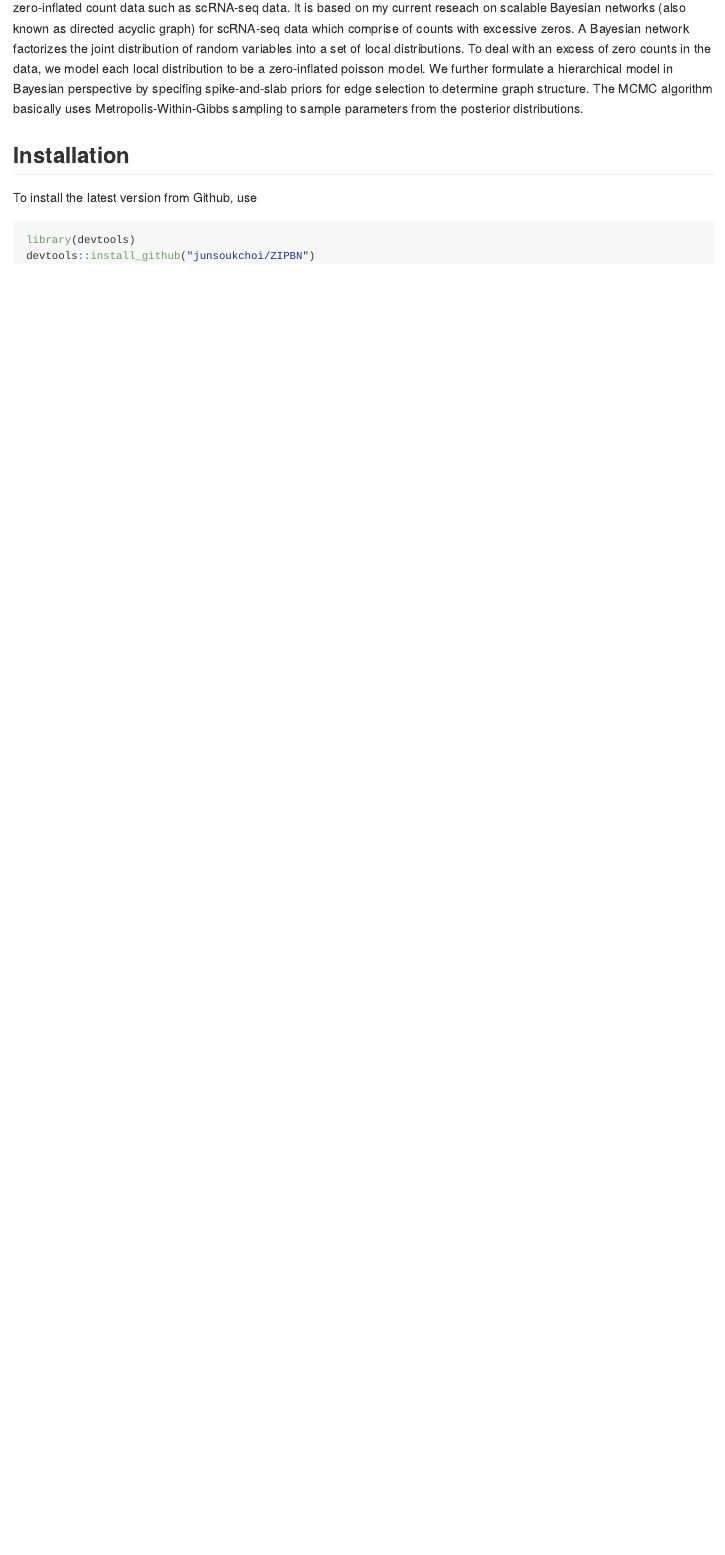
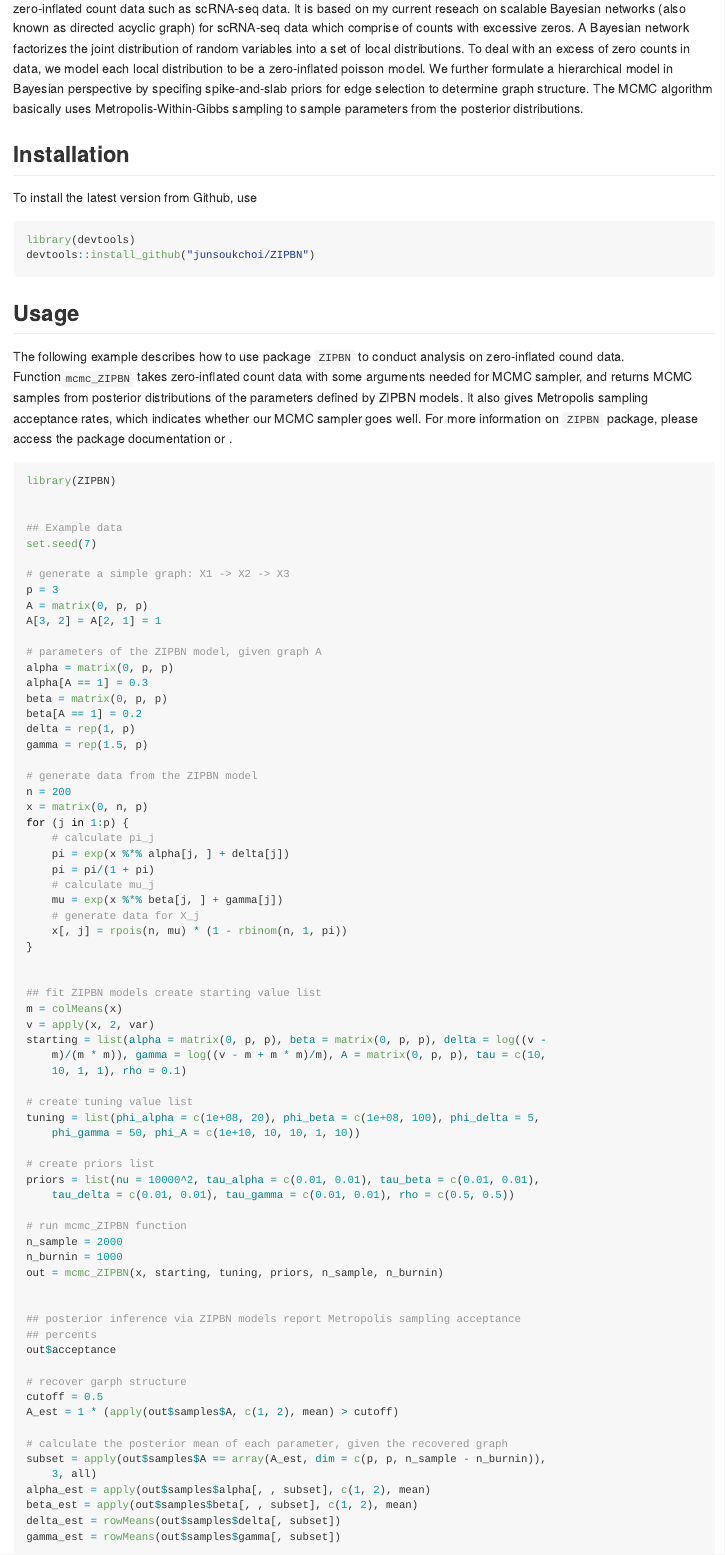
Before and after one commit to junsoukchoi/project_stat_689_602, an R Markdown document (README.Rmd): the page in a window 1100 px wide, from 260 px down before the commit and from 290 px down after it, so that both start at the same text. The pictures show the output file README.md that the author committed with the source, drawn offline in the style of GitHub.

Commit message:
Complete README files with installation instructions and one example of usage

````diff
--- a/README.Rmd
+++ b/README.Rmd
@@ -12,18 +12,108 @@ output:
 knitr::opts_chunk$set(echo = TRUE)
 ```
 
-The R package 'ZIPBN' implements a Markov chain Monte Carlo (MCMC) to fit zero-inflated poisson Bayesian networks for zero-inflated count data such as scRNA-seq data.
+The R package `ZIPBN` implements a Markov chain Monte Carlo (MCMC) to fit zero-inflated poisson Bayesian networks for zero-inflated count data such as scRNA-seq data.
 It is based on my current reseach on scalable Bayesian networks (also known as directed acyclic graph) for scRNA-seq data which comprise of counts with excessive zeros.
 A Bayesian network factorizes the joint distribution of random variables into a set of local distributions.
-To deal with an excess of zero counts in the data, we model each local distribution to be a zero-inflated poisson model.
-We further formulate a hierarchical model in Bayesian perspective by specifing spike-and-slab priors for  edge selection to determine graph structure.
+To deal with an excess of zero counts in data, we model each local distribution to be a zero-inflated poisson model.
+We further formulate a hierarchical model in Bayesian perspective by specifing spike-and-slab priors for edge selection to determine graph structure.
 The MCMC algorithm basically uses Metropolis-Within-Gibbs sampling to sample parameters from the posterior distributions.
 
 ## Installation
 
 To install the latest version from Github, use
 
-```{r install, tidy='formatR',eval=FALSE, echo=TRUE}
+```{r install, tidy = 'formatR', eval = FALSE, echo = TRUE}
 library(devtools)
 devtools::install_github("junsoukchoi/ZIPBN")
 ```
+
+## Usage
+
+The following example describes how to use package `ZIPBN` to conduct analysis on zero-inflated cound data.
+Function`mcmc_ZIPBN` takes zero-inflated count data with some arguments needed for MCMC sampler, and returns MCMC samples from posterior distributions of the parameters defined by ZIPBN models.
+It also gives Metropolis sampling acceptance rates, which indicates whether our MCMC sampler goes well.
+For more information on `ZIPBN` package, please access the package documentation or .
+
+```{r example, tidy='formatR', eval = FALSE, echo = TRUE}
+library(ZIPBN)
+
+
+## Example data
+set.seed(7)
+
+# generate a simple graph: X1 -> X2 -> X3
+p = 3
+A = matrix(0, p, p)
+A[3, 2] = A[2, 1] = 1
+
+# parameters of the ZIPBN model, given graph A
+alpha = matrix(0, p, p)
+alpha[A == 1] = 0.3
+beta  = matrix(0, p, p)
+beta[A == 1] = 0.2
+delta = rep(1, p)
+gamma = rep(1.5, p)
+
+# generate data from the ZIPBN model
+n = 200
+x = matrix(0, n, p)
+for (j in 1 : p)
+{
+   # calculate pi_j
+   pi = exp(x %*% alpha[j, ] + delta[j])
+   pi = pi / (1 + pi)
+   # calculate mu_j
+   mu = exp(x %*% beta[j, ] + gamma[j])
+   # generate data for X_j
+   x[ , j] = rpois(n, mu) * (1 - rbinom(n, 1, pi))
+}
+
+
+## fit ZIPBN models
+# create starting value list
+m = colMeans(x)
+v = apply(x, 2, var)
+starting = list(alpha = matrix(0, p, p),
+                beta  = matrix(0, p, p),
+                delta = log((v - m) / (m * m)),
+                gamma = log((v - m + m * m) / m),
+                A     = matrix(0, p, p),
+                tau   = c(10, 10, 1, 1),
+                rho   = 0.1)
+
+# create tuning value list
+tuning = list(phi_alpha = c(1e+8, 20),
+              phi_beta  = c(1e+8, 100),
+              phi_delta = 5,
+              phi_gamma = 50,
+              phi_A     = c(1e+10, 10, 10, 1, 10))
+
+# create priors list
+priors = list(nu        = 10000^2,
+              tau_alpha = c(0.01, 0.01),
+              tau_beta  = c(0.01, 0.01),
+              tau_delta = c(0.01, 0.01),
+              tau_gamma = c(0.01, 0.01),
+              rho       = c(0.5, 0.5))
+
+# run mcmc_ZIPBN function
+n_sample = 2000
+n_burnin = 1000
+out = mcmc_ZIPBN(x, starting, tuning, priors, n_sample, n_burnin)
+
+
+## posterior inference via ZIPBN models
+# report Metropolis sampling acceptance percents
+out$acceptance
+
+# recover garph structure
+cutoff = 0.5
+A_est  = 1 * (apply(out$samples$A, c(1, 2), mean) > cutoff)
+
+# calculate the posterior mean of each parameter, given the recovered graph
+subset = apply(out$samples$A == array(A_est, dim = c(p, p, n_sample - n_burnin)), 3, all)
+alpha_est = apply(out$samples$alpha[ , , subset], c(1, 2), mean)
+beta_est  = apply(out$samples$beta[ , , subset], c(1, 2), mean)
+delta_est = rowMeans(out$samples$delta[ , subset])
+gamma_est = rowMeans(out$samples$gamma[ , subset])
````
Also changed, not shown: README.md, README.Rmd (8 more changed lines).
